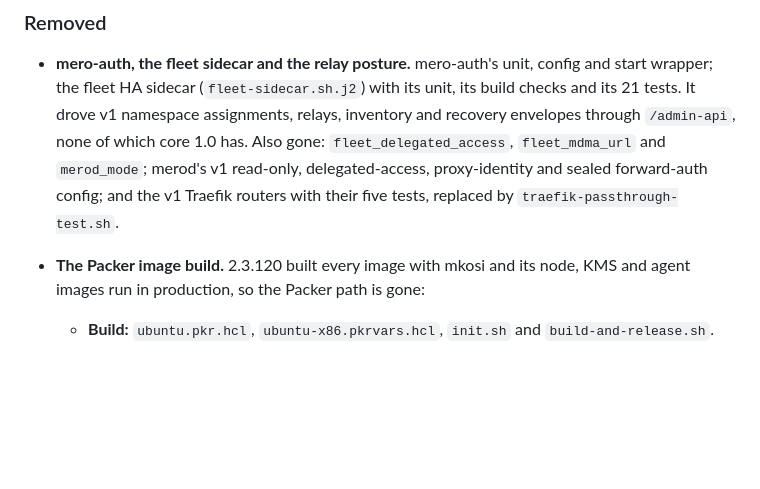
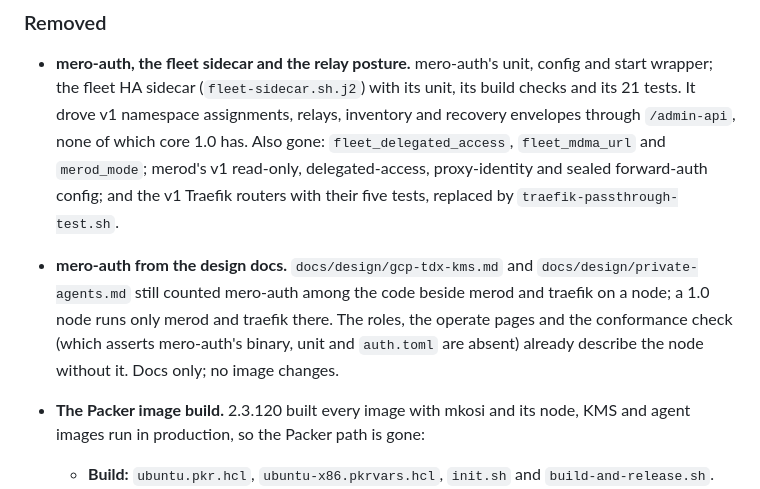
Before and after one commit to calimero-network/mero-tee, a Markdown page: CHANGELOG.md, the part around the change. Rendered like a GitHub page; blank space fills up the shorter version.

```diff
--- a/CHANGELOG.md
+++ b/CHANGELOG.md
@@ -40,6 +40,8 @@ The format is inspired by Keep a Changelog, and this project follows SemVer tags
 ### Removed
 
 - **mero-auth, the fleet sidecar and the relay posture.** mero-auth's unit, config and start wrapper; the fleet HA sidecar (`fleet-sidecar.sh.j2`) with its unit, its build checks and its 21 tests. It drove v1 namespace assignments, relays, inventory and recovery envelopes through `/admin-api`, none of which core 1.0 has. Also gone: `fleet_delegated_access`, `fleet_mdma_url` and `merod_mode`; merod's v1 read-only, delegated-access, proxy-identity and sealed forward-auth config; and the v1 Traefik routers with their five tests, replaced by `traefik-passthrough-test.sh`.
+
+- **mero-auth from the design docs.** `docs/design/gcp-tdx-kms.md` and `docs/design/private-agents.md` still counted mero-auth among the code beside merod and traefik on a node; a 1.0 node runs only merod and traefik there. The roles, the operate pages and the conformance check (which asserts mero-auth's binary, unit and `auth.toml` are absent) already describe the node without it. Docs only; no image changes.
 
 - **The Packer image build.** 2.3.120 built every image with mkosi and its node, KMS and agent images run in production, so the Packer path is gone:
   - **Build:** `ubuntu.pkr.hcl`, `ubuntu-x86.pkrvars.hcl`, `init.sh` and `build-and-release.sh`.
```
Also changed, not shown: docs/design/gcp-tdx-kms.md (+2 -2 lines), docs/design/private-agents.md (+2 -2 lines).
